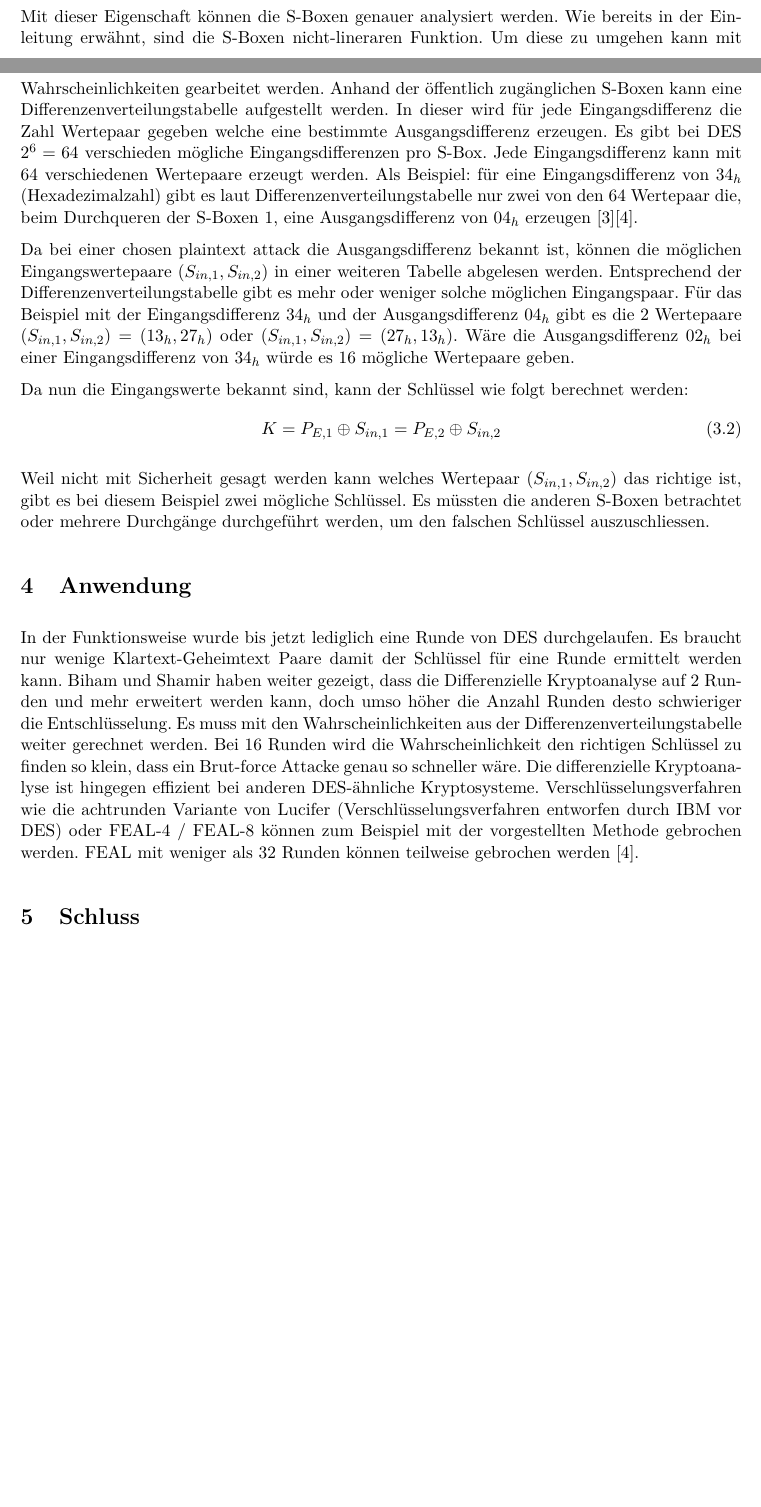
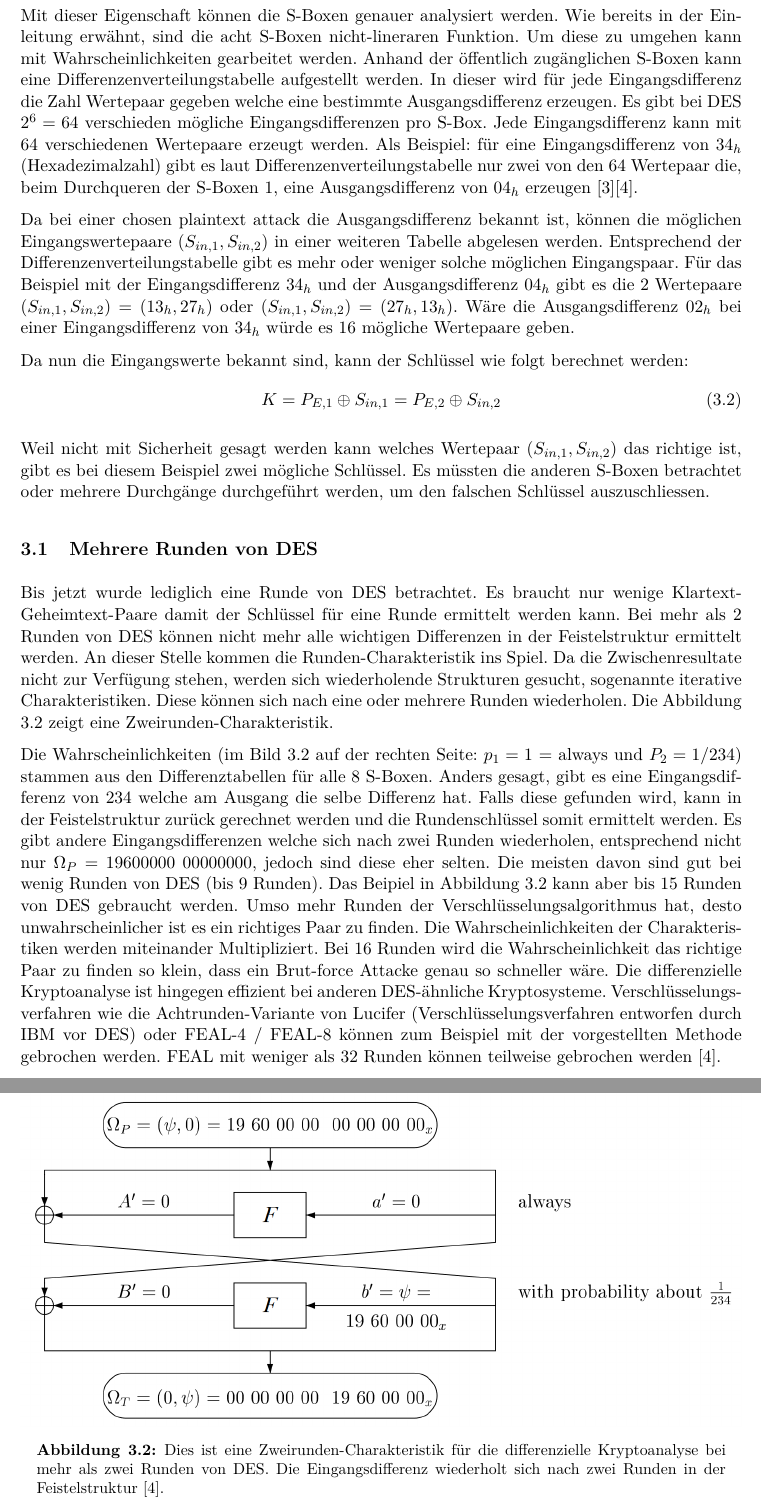
Before and after one commit to nussinussi/KRYP, a LaTeX document (Diff_Kryptoanalyse_Nussbaumer_vonBueren/Diff_Kryptoanalyse_Nussbaumer_vonBueren.tex, which reads Diff_Kryptoanalyse_Nussbaumer_vonBueren/sections/Anwendung.tex, Diff_Kryptoanalyse_Nussbaumer_vonBueren/sections/Funktionsweise.tex): two parts of pages 5 and 6 of 7, joined at a grey line, cut so that both start at the same text, the shorter picture padded with empty space. Compiled offline with pdfLaTeX.

Commit message:
Mehere Runden von DES

```diff
--- a/Diff_Kryptoanalyse_Nussbaumer_vonBueren/sections/Anwendung.tex
+++ b/Diff_Kryptoanalyse_Nussbaumer_vonBueren/sections/Anwendung.tex
@@ -1,6 +1,2 @@
 %\clearpage
 \section{Anwendung}\label{sec:Anwendung}
-In der Funktionsweise wurde bis jetzt lediglich eine Runde von DES durchgelaufen. Es braucht nur wenige Klartext-Geheimtext Paare damit der Schlüssel für eine Runde ermittelt werden kann.
-Biham und Shamir haben weiter gezeigt, dass die Differenzielle Kryptoanalyse auf 2 Runden und mehr erweitert werden kann, doch umso höher die Anzahl Runden desto schwieriger die Entschlüsselung. Es muss mit den Wahrscheinlichkeiten aus der Differenzenverteilungstabelle weiter gerechnet werden.
-Bei 16 Runden wird die Wahrscheinlichkeit den richtigen Schlüssel zu finden so klein, dass ein Brut-force Attacke genau so schneller wäre.
-Die differenzielle Kryptoanalyse ist hingegen effizient bei anderen DES-ähnliche Kryptosysteme. Verschlüsselungsverfahren wie die achtrunden Variante von Lucifer (Verschlüsselungsverfahren entworfen durch IBM vor DES) oder FEAL-4 / FEAL-8 können zum Beispiel mit der vorgestellten Methode gebrochen werden. FEAL mit weniger als 32 Runden können teilweise gebrochen werden \cite{biham_differential_1990}.
--- a/Diff_Kryptoanalyse_Nussbaumer_vonBueren/sections/Funktionsweise.tex
+++ b/Diff_Kryptoanalyse_Nussbaumer_vonBueren/sections/Funktionsweise.tex
@@ -19,7 +20,7 @@ S'_{in} = S_{in,1} \oplus S_{in,2} = (P_{E,1} \oplus K) \oplus (P_{E,2} \oplus K
 
 
 Mit dieser Eigenschaft können die S-Boxen genauer analysiert werden.
-Wie bereits in der Einleitung erwähnt, sind die S-Boxen nicht-lineraren Funktion. Um diese zu umgehen kann mit Wahrscheinlichkeiten gearbeitet werden.
+Wie bereits in der Einleitung erwähnt, sind die acht S-Boxen nicht-lineraren Funktion. Um diese zu umgehen kann mit Wahrscheinlichkeiten gearbeitet werden.
 Anhand der öffentlich zugänglichen S-Boxen kann eine Differenzenverteilungstabelle aufgestellt werden. In dieser wird für jede Eingangsdifferenz die Zahl Wertepaar gegeben welche eine bestimmte Ausgangsdifferenz erzeugen.
 Es gibt bei DES $2^{6} = 64$ verschieden mögliche Eingangsdifferenzen pro S-Box. Jede Eingangsdifferenz kann mit 64 verschiedenen Wertepaare erzeugt werden. Als Beispiel: für eine Eingangsdifferenz von $34_{h}$ (Hexadezimalzahl) gibt es laut Differenzenverteilungstabelle nur zwei von den 64 Wertepaar die, beim Durchqueren der S-Boxen 1, eine Ausgangsdifferenz von $04_{h}$ erzeugen \cite{noauthor_differenzielle_2019}\cite{biham_differential_1990}.
 
@@ -32,3 +33,21 @@ K = P_{E,1} \oplus S_{in,1} = P_{E,2} \oplus S_{in,2}
 \end{equation}
 
 Weil nicht mit Sicherheit gesagt werden kann welches Wertepaar $(S_{in,1}, S_{in,2})$ das richtige ist, gibt es bei diesem Beispiel zwei mögliche Schlüssel. Es müssten die anderen S-Boxen betrachtet oder mehrere Durchgänge durchgeführt werden, um den falschen Schlüssel auszuschliessen.
+
+\subsection{Mehrere Runden von DES}\label{subsec:Mehrere_Runden}
+Bis jetzt wurde lediglich eine Runde von DES betrachtet. Es braucht nur wenige Klartext-Geheimtext-Paare damit der Schlüssel für eine Runde ermittelt werden kann. Bei mehr als 2 Runden von DES können nicht mehr alle wichtigen Differenzen in der Feistelstruktur ermittelt werden.
+An dieser Stelle kommen die Runden-Charakteristik ins Spiel. Da die Zwischenresultate nicht zur Verfügung stehen, werden sich wiederholende Strukturen gesucht, sogenannte iterative Charakteristiken. Diese können sich nach eine oder mehrere Runden wiederholen. Die Abbildung \ref{fig:Charakteristik} zeigt eine Zweirunden-Charakteristik.
+
+\begin{figure}[h]
+	\centering
+	\includegraphics[width=1.0\linewidth]{graphics/Charakteristik.png}
+	\caption{Dies ist eine Zweirunden-Charakteristik für die differenzielle Kryptoanalyse bei mehr als zwei Runden von DES. Die Eingangsdifferenz wiederholt sich nach zwei Runden in der Feistelstruktur \cite{biham_differential_1990}.}
+	\label{fig:Charakteristik}
+\end{figure}
+
+Die Wahrscheinlichkeiten (im Bild \ref{fig:Charakteristik} auf der rechten Seite: $p_{1} = 1$ = always und $P_{2} = 1/234$) stammen aus den Differenztabellen für alle 8 S-Boxen. Anders gesagt, gibt es eine Eingangsdifferenz von 234 welche am Ausgang die selbe Differenz hat. Falls diese gefunden wird, kann in der Feistelstruktur zurück gerechnet werden und die Rundenschlüssel somit ermittelt werden.
+Es gibt andere Eingangsdifferenzen welche sich nach zwei Runden wiederholen, entsprechend nicht nur $\Omega_{P} = 19600000\ 00000000$,  jedoch sind diese eher selten. Die meisten davon sind gut bei wenig Runden von DES (bis 9 Runden).
+Das Beipiel in Abbildung \ref{fig:Charakteristik} kann aber bis 15 Runden von DES gebraucht werden.
+Umso mehr Runden der Verschlüsselungsalgorithmus hat, desto unwahrscheinlicher ist es ein richtiges Paar zu finden. Die Wahrscheinlichkeiten der Charakteristiken werden miteinander Multipliziert.
+Bei 16 Runden wird die Wahrscheinlichkeit das richtige Paar zu finden so klein, dass ein Brut-force Attacke genau so schneller wäre.
+Die differenzielle Kryptoanalyse ist hingegen effizient bei anderen DES-ähnliche Kryptosysteme. Verschlüsselungsverfahren wie die Achtrunden-Variante von Lucifer (Verschlüsselungsverfahren entworfen durch IBM vor DES) oder FEAL-4 / FEAL-8 können zum Beispiel mit der vorgestellten Methode gebrochen werden. FEAL mit weniger als 32 Runden können teilweise gebrochen werden \cite{biham_differential_1990}.
```
Also changed, not shown: Diff_Kryptoanalyse_Nussbaumer_vonBueren/Diff_Kryptoanalyse_Nussbaumer_vonBueren.tex (+5 -5 lines), Diff_Kryptoanalyse_Nussbaumer_vonBueren/Diff_Kryptoanalyse_Nussbaumer_vonBueren.pdf, Diff_Kryptoanalyse_Nussbaumer_vonBueren/graphics/Charakteristik.png (added), Diff_Kryptoanalyse_Nussbaumer_vonBueren/graphics/Titelbild1.jpg (deleted), Diff_Kryptoanalyse_Nussbaumer_vonBueren/graphics/Titelbild2.jpg (deleted), Diff_Kryptoanalyse_Nussbaumer_vonBueren/graphics/Titelbild_Original.jpg (deleted), Diff_Kryptoanalyse_Nussbaumer_vonBueren/sections/Funktionsweise.tex (3 more changed lines).
